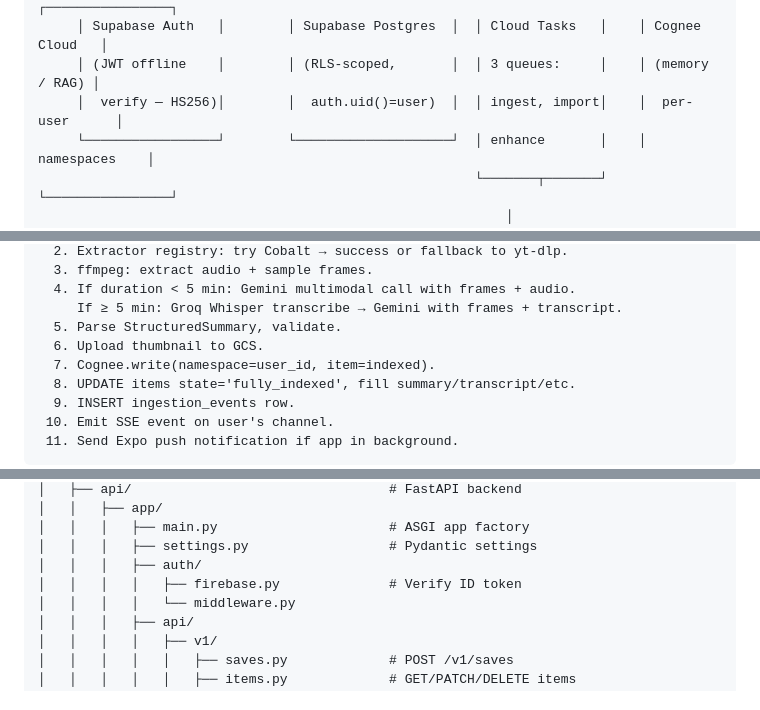
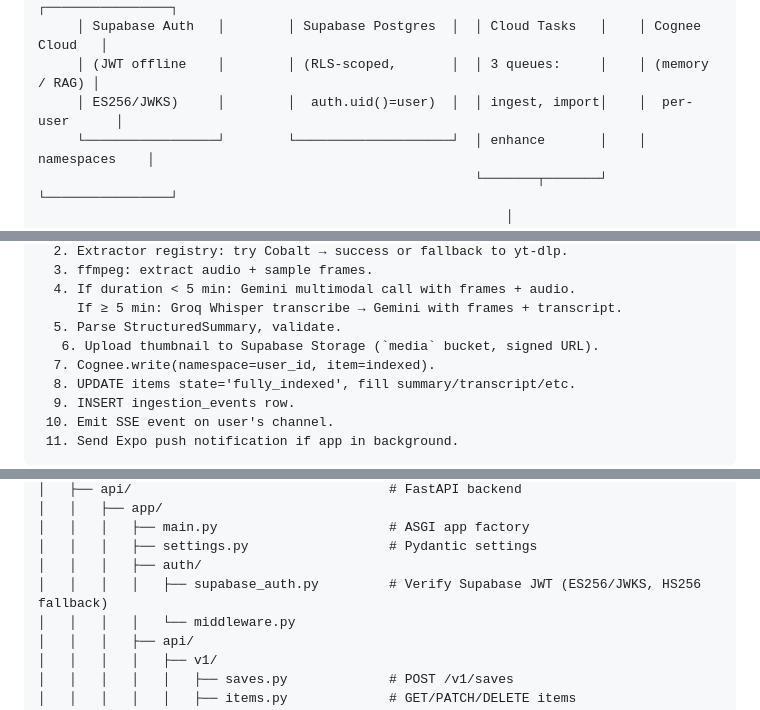
Before and after one commit to Aditya232-rtx/spillthreel, a Markdown page: architecture.md, 3 parts joined by grey strips. Drawn GitHub-style.

```diff
--- a/architecture.md
+++ b/architecture.md
@@ -53,7 +75,7 @@ Whereas the TRD documents *what* we use, this document documents *how it fits to
      ┌─────────────────┐        ┌────────────────────┐  ┌───────────────┐    ┌────────────────┐
      │ Supabase Auth   │        │ Supabase Postgres  │  │ Cloud Tasks   │    │ Cognee Cloud   │
      │ (JWT offline    │        │ (RLS-scoped,       │  │ 3 queues:     │    │ (memory / RAG) │
-     │  verify — HS256)│        │  auth.uid()=user)  │  │ ingest, import│    │  per-user      │
+     │ ES256/JWKS)     │        │  auth.uid()=user)  │  │ ingest, import│    │  per-user      │
      └─────────────────┘        └────────────────────┘  │ enhance       │    │  namespaces    │
                                                         └───────┬───────┘    └────────────────┘
                                                             │                          ▲
@@ -159,7 +181,7 @@ Worker.ingest(item_id):
   4. If duration < 5 min: Gemini multimodal call with frames + audio.
      If ≥ 5 min: Groq Whisper transcribe → Gemini with frames + transcript.
   5. Parse StructuredSummary, validate.
-  6. Upload thumbnail to GCS.
+   6. Upload thumbnail to Supabase Storage (`media` bucket, signed URL).
   7. Cognee.write(namespace=user_id, item=indexed).
   8. UPDATE items state='fully_indexed', fill summary/transcript/etc.
   9. INSERT ingestion_events row.
@@ -348,7 +371,7 @@ spillthereel/
 │   │   │   ├── main.py                      # ASGI app factory
 │   │   │   ├── settings.py                  # Pydantic settings
 │   │   │   ├── auth/
-│   │   │   │   ├── firebase.py              # Verify ID token
+│   │   │   │   ├── supabase_auth.py         # Verify Supabase JWT (ES256/JWKS, HS256 fallback)
 │   │   │   │   └── middleware.py
 │   │   │   ├── api/
 │   │   │   │   ├── v1/
```
Also changed, not shown: other parts of architecture.md (+51 -26 lines).
